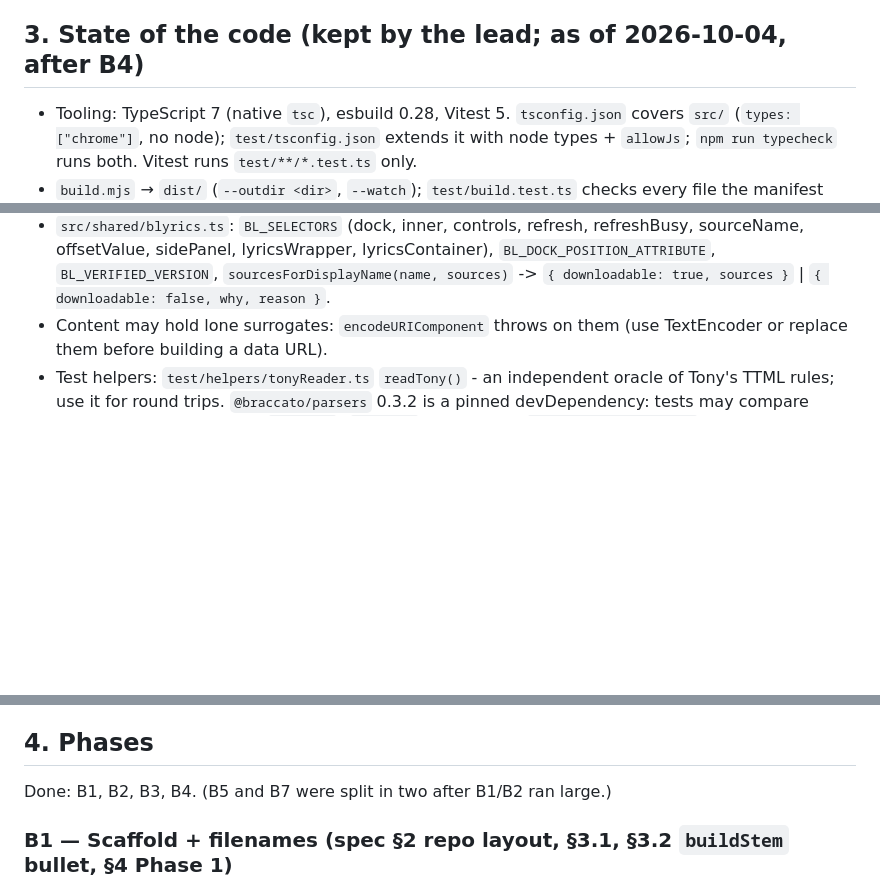
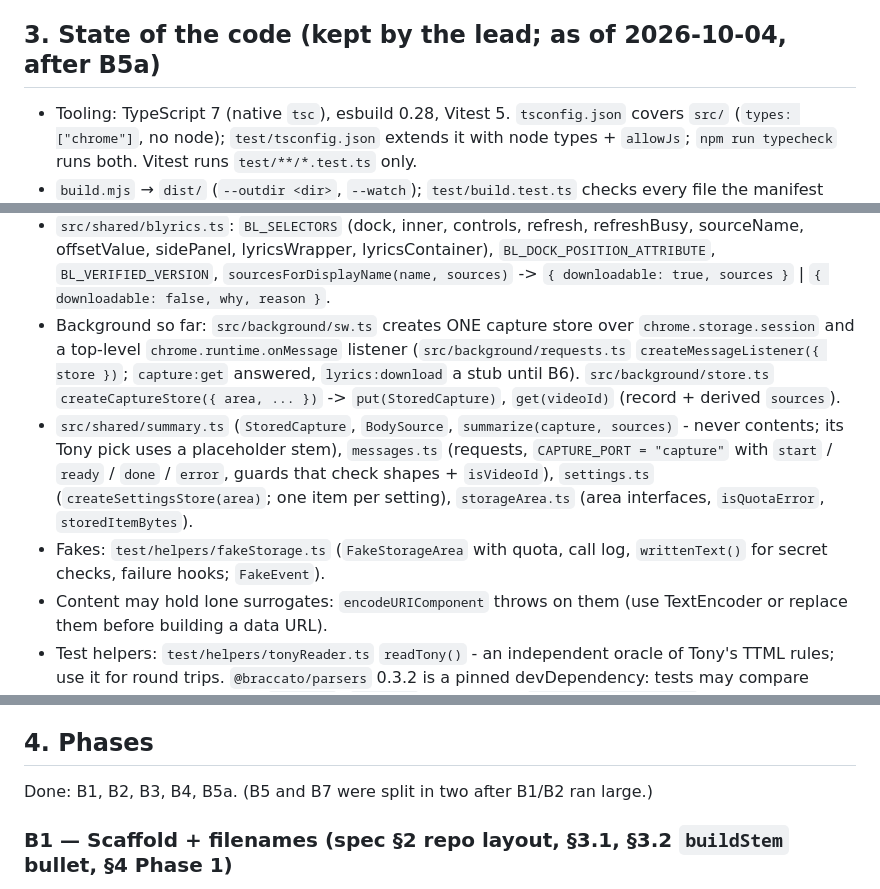
Before and after one commit to jhhr/ytm_grabber, a Markdown page: docs/WORK_ORDERS.md, 3 parts joined by grey strips. Rendered like a GitHub page; blank space fills up the shorter version.

Commit message:
Work orders: state after B5a
Co-Authored-By: Claude Opus 5.5 <noreply@anthropic.com>
Claude-Session: https://claude.ai/code/session_01JLHZCmqDMYrquApDjun7nP

```diff
--- a/docs/WORK_ORDERS.md
+++ b/docs/WORK_ORDERS.md
@@ -109,7 +109,7 @@ your work in the tree and list every file you created or changed in your report.
 - Choices made, deviations, anything fragile or unfinished. Say it plainly: a problem
   reported is cheap, one found later is not.
 
-## 3. State of the code (kept by the lead; as of 2026-10-04, after B4)
+## 3. State of the code (kept by the lead; as of 2026-10-04, after B5a)
 
 - Tooling: TypeScript 7 (native `tsc`), esbuild 0.28, Vitest 5. `tsconfig.json` covers
   `src/` (`types: ["chrome"]`, no node); `test/tsconfig.json` extends it with node types +
@@ -154,6 +154,19 @@ your work in the tree and list every file you created or changed in your report.
   sourceName, offsetValue, sidePanel, lyricsWrapper, lyricsContainer),
   `BL_DOCK_POSITION_ATTRIBUTE`, `BL_VERIFIED_VERSION`, `sourcesForDisplayName(name,
   sources)` -> `{ downloadable: true, sources }` | `{ downloadable: false, why, reason }`.
+- Background so far: `src/background/sw.ts` creates ONE capture store over
+  `chrome.storage.session` and a top-level `chrome.runtime.onMessage` listener
+  (`src/background/requests.ts` `createMessageListener({ store })`; `capture:get`
+  answered, `lyrics:download` a stub until B6). `src/background/store.ts`
+  `createCaptureStore({ area, ... })` -> `put(StoredCapture)`, `get(videoId)` (record +
+  derived `sources`).
+- `src/shared/summary.ts` (`StoredCapture`, `BodySource`, `summarize(capture, sources)` -
+  never contents; its Tony pick uses a placeholder stem), `messages.ts` (requests,
+  `CAPTURE_PORT = "capture"` with `start` / `ready` / `done` / `error`, guards that
+  check shapes + `isVideoId`), `settings.ts` (`createSettingsStore(area)`; one item per
+  setting), `storageArea.ts` (area interfaces, `isQuotaError`, `storedItemBytes`).
+- Fakes: `test/helpers/fakeStorage.ts` (`FakeStorageArea` with quota, call log,
+  `writtenText()` for secret checks, failure hooks; `FakeEvent`).
 - Content may hold lone surrogates: `encodeURIComponent` throws on them (use TextEncoder
   or replace them before building a data URL).
 - Test helpers: `test/helpers/tonyReader.ts` `readTony()` - an independent oracle of
@@ -168,7 +181,7 @@ your work in the tree and list every file you created or changed in your report.
 
 ## 4. Phases
 
-Done: B1, B2, B3, B4. (B5 and B7 were split in two after B1/B2 ran large.)
+Done: B1, B2, B3, B4, B5a. (B5 and B7 were split in two after B1/B2 ran large.)
 
 ### B1 — Scaffold + filenames (spec §2 repo layout, §3.1, §3.2 `buildStem` bullet, §4 Phase 1)
 
```
Also changed, not shown: PLAN.md (+1 -1 lines).
